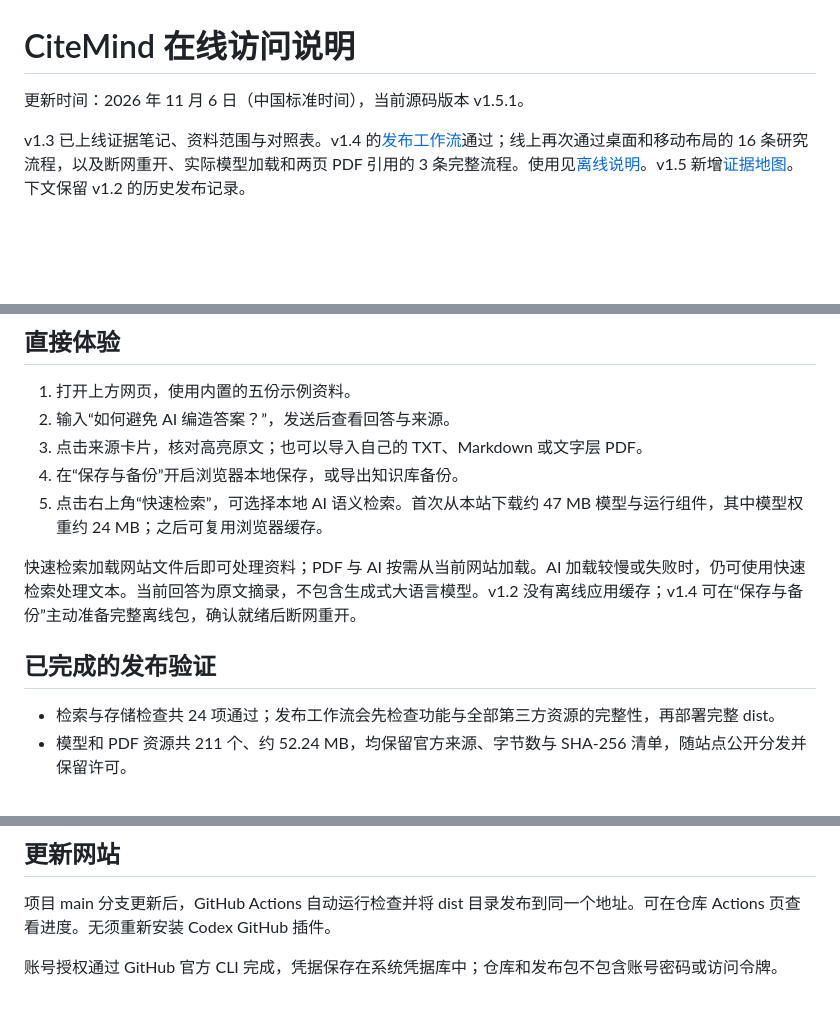
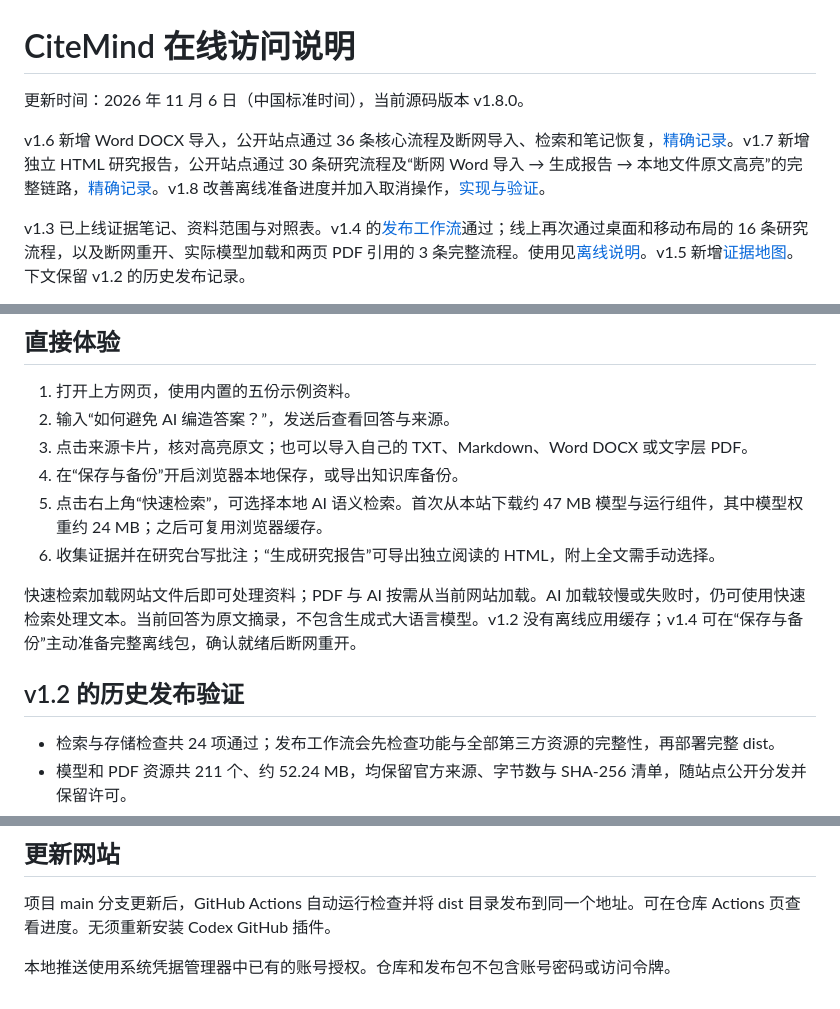
Before and after one commit to xf-png/citemind, a Markdown page: docs/在线访问说明.md, 3 parts joined by grey strips. GitHub-like rendering; blank space fills up the shorter version.

```diff
--- a/docs/在线访问说明.md
+++ b/docs/在线访问说明.md
@@ -1,6 +1,8 @@
 # CiteMind 在线访问说明
 
-更新时间：2026 年 11 月 6 日（中国标准时间），当前源码版本 v1.5.1。
+更新时间：2026 年 11 月 6 日（中国标准时间），当前源码版本 v1.8.0。
+
+v1.6 新增 Word DOCX 导入，公开站点通过 36 条核心流程及断网导入、检索和笔记恢复，[精确记录](verification/release-v1.6.0-2026-11-06.json)。v1.7 新增独立 HTML 研究报告，公开站点通过 30 条研究流程及“断网 Word 导入 → 生成报告 → 本地文件原文高亮”的完整链路，[精确记录](verification/release-v1.7.0-2026-11-06.json)。v1.8 改善离线准备进度并加入取消操作，[实现与验证](离线准备与v1.8实现.md)。
 
 v1.3 已上线证据笔记、资料范围与对照表。v1.4 的[发布工作流](https://github.com/xf-png/citemind/actions/runs/42057578807)通过；线上再次通过桌面和移动布局的 16 条研究流程，以及断网重开、实际模型加载和两页 PDF 引用的 3 条完整流程。使用见[离线说明](离线使用与v1.4验证.md)。v1.5 新增[证据地图](证据地图与v1.5实现.md)。下文保留 v1.2 的历史发布记录。
 
@@ -16,13 +18,14 @@ v1.5.1 的[发布工作流](https://github.com/xf-png/citemind/actions/runs/4212
 
 1. 打开上方网页，使用内置的五份示例资料。
 2. 输入“如何避免 AI 编造答案？”，发送后查看回答与来源。
-3. 点击来源卡片，核对高亮原文；也可以导入自己的 TXT、Markdown 或文字层 PDF。
+3. 点击来源卡片，核对高亮原文；也可以导入自己的 TXT、Markdown、Word DOCX 或文字层 PDF。
 4. 在“保存与备份”开启浏览器本地保存，或导出知识库备份。
 5. 点击右上角“快速检索”，可选择本地 AI 语义检索。首次从本站下载约 47 MB 模型与运行组件，其中模型权重约 24 MB；之后可复用浏览器缓存。
+6. 收集证据并在研究台写批注；“生成研究报告”可导出独立阅读的 HTML，附上全文需手动选择。
 
 快速检索加载网站文件后即可处理资料；PDF 与 AI 按需从当前网站加载。AI 加载较慢或失败时，仍可使用快速检索处理文本。当前回答为原文摘录，不包含生成式大语言模型。v1.2 没有离线应用缓存；v1.4 可在“保存与备份”主动准备完整离线包，确认就绪后断网重开。
 
-## 已完成的发布验证
+## v1.2 的历史发布验证
 
 - 检索与存储检查共 24 项通过；发布工作流会先检查功能与全部第三方资源的完整性，再部署完整 dist。
 - 模型和 PDF 资源共 211 个、约 52.24 MB，均保留官方来源、字节数与 SHA-256 清单，随站点公开分发并保留许可。
@@ -36,4 +39,4 @@ PDF 改动已通过使用实际解析器的 Node 辅助验证，覆盖空白页
 
 项目 main 分支更新后，GitHub Actions 自动运行检查并将 dist 目录发布到同一个地址。可在仓库 Actions 页查看进度。无须重新安装 Codex GitHub 插件。
 
-账号授权通过 GitHub 官方 CLI 完成，凭据保存在系统凭据库中；仓库和发布包不包含账号密码或访问令牌。
+本地推送使用系统凭据管理器中已有的账号授权。仓库和发布包不包含账号密码或访问令牌。
```
Also changed, not shown: README.md (+8 -2 lines), docs/研究报告与v1.7实现.md (+2 -0 lines), docs/离线准备与v1.8实现.md (added, +31 -0 lines), docs/screenshots/offline-preparation.png (added), 9 other files.
